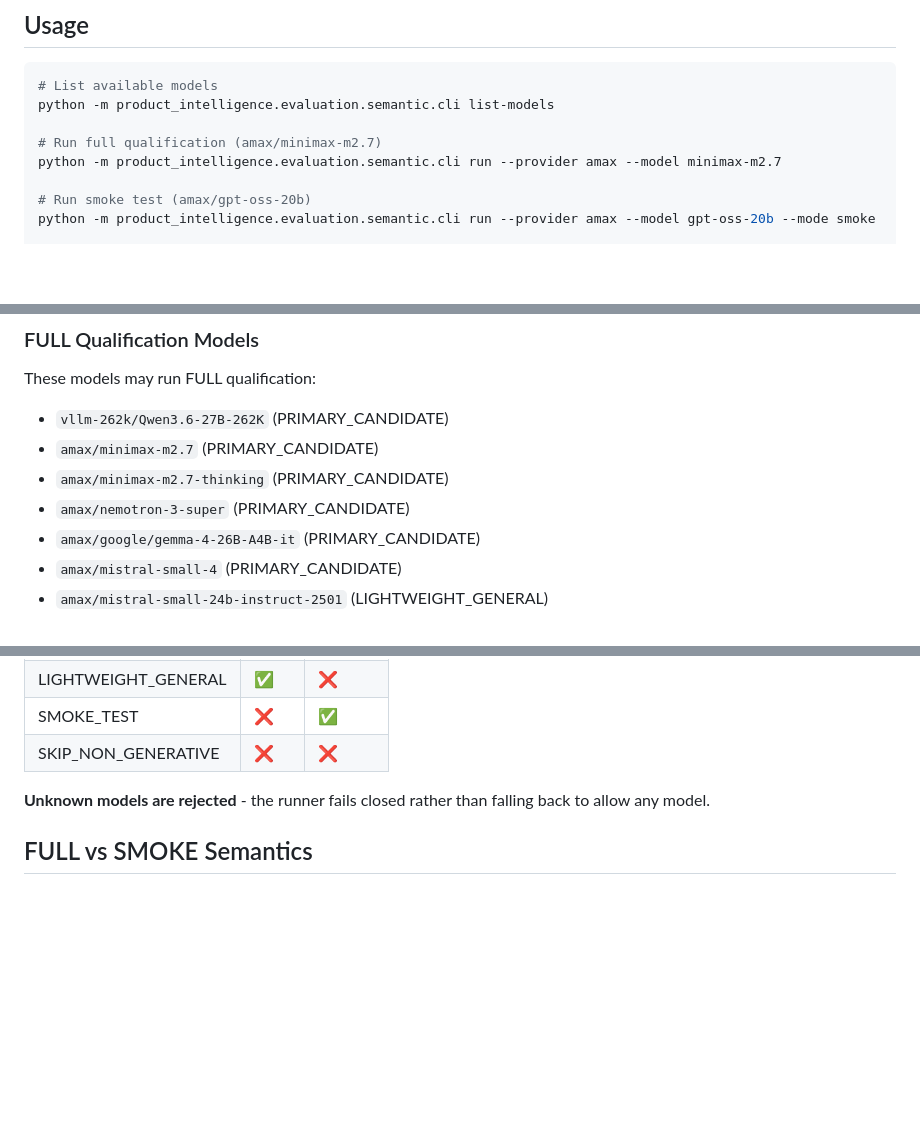
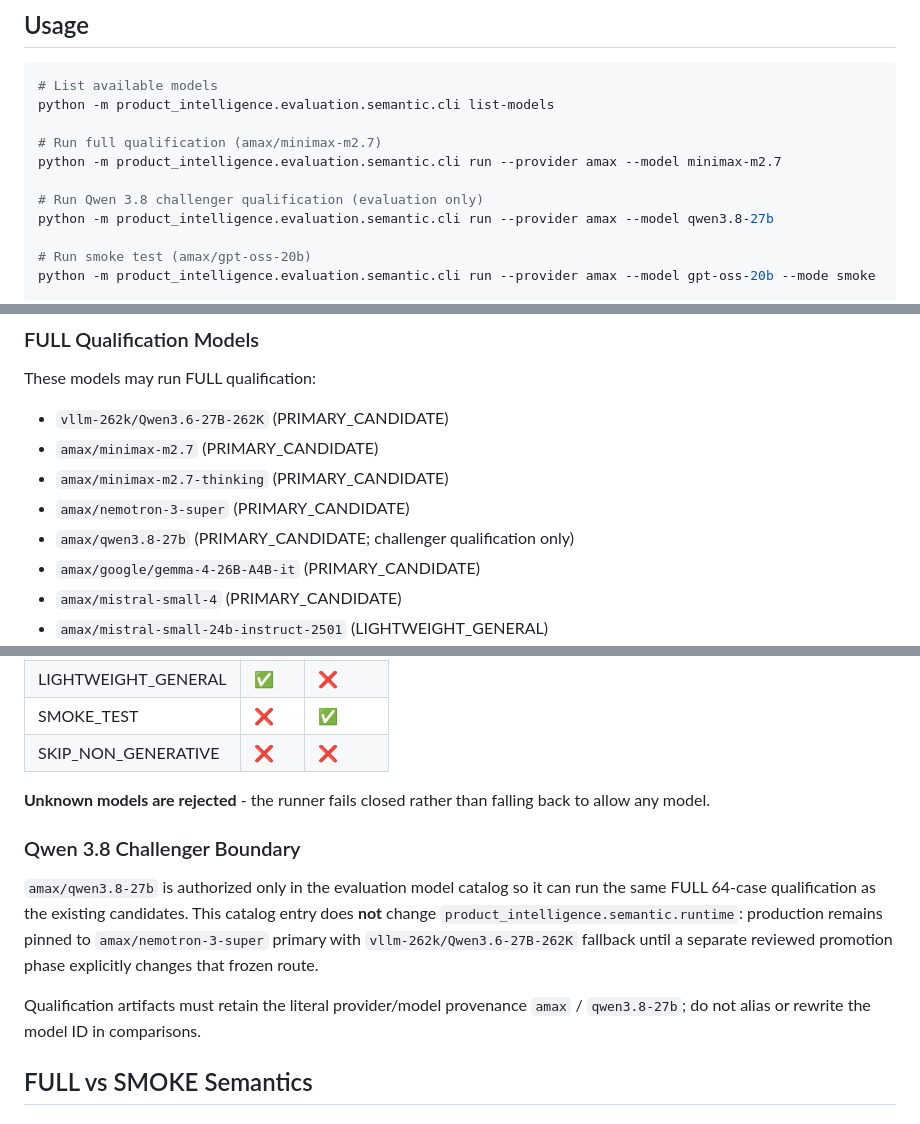
Before and after one commit to zlw1987/Product_Intelligence, a Markdown page: docs/SEMANTIC_BENCHMARK_RUNNER.md, 3 parts joined by grey strips. Rendered like a GitHub page; blank space fills up the shorter version.

Commit message:
PRODUCT-INTEL.SEMANTIC-QWEN38-QUAL-A3: document challenger qualification boundary

```diff
--- a/docs/SEMANTIC_BENCHMARK_RUNNER.md
+++ b/docs/SEMANTIC_BENCHMARK_RUNNER.md
@@ -12,6 +12,9 @@ python -m product_intelligence.evaluation.semantic.cli list-models
 
 # Run full qualification (amax/minimax-m2.7)
 python -m product_intelligence.evaluation.semantic.cli run --provider amax --model minimax-m2.7
+
+# Run Qwen 3.8 challenger qualification (evaluation only)
+python -m product_intelligence.evaluation.semantic.cli run --provider amax --model qwen3.8-27b
 
 # Run smoke test (amax/gpt-oss-20b)
 python -m product_intelligence.evaluation.semantic.cli run --provider amax --model gpt-oss-20b --mode smoke
@@ -29,6 +32,7 @@ These models may run FULL qualification:
 - `amax/minimax-m2.7` (PRIMARY_CANDIDATE)
 - `amax/minimax-m2.7-thinking` (PRIMARY_CANDIDATE)
 - `amax/nemotron-3-super` (PRIMARY_CANDIDATE)
+- `amax/qwen3.8-27b` (PRIMARY_CANDIDATE; challenger qualification only)
 - `amax/google/gemma-4-26B-A4B-it` (PRIMARY_CANDIDATE)
 - `amax/mistral-small-4` (PRIMARY_CANDIDATE)
 - `amax/mistral-small-24b-instruct-2501` (LIGHTWEIGHT_GENERAL)
@@ -56,6 +60,17 @@ These models cannot be benchmarked:
 | SKIP_NON_GENERATIVE | ❌ | ❌ |
 
 **Unknown models are rejected** - the runner fails closed rather than falling back to allow any model.
+
+### Qwen 3.8 Challenger Boundary
+
+`amax/qwen3.8-27b` is authorized only in the evaluation model catalog so it can run the
+same FULL 64-case qualification as the existing candidates. This catalog entry does **not**
+change `product_intelligence.semantic.runtime`: production remains pinned to
+`amax/nemotron-3-super` primary with `vllm-262k/Qwen3.6-27B-262K` fallback until a
+separate reviewed promotion phase explicitly changes that frozen route.
+
+Qualification artifacts must retain the literal provider/model provenance
+`amax` / `qwen3.8-27b`; do not alias or rewrite the model ID in comparisons.
 
 ## FULL vs SMOKE Semantics
 
```
